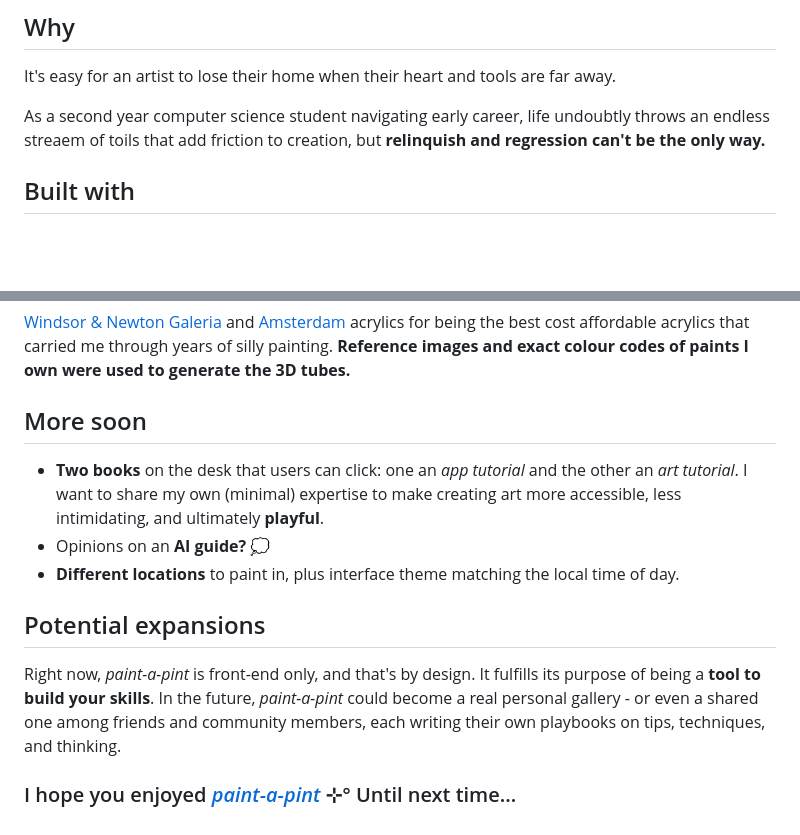
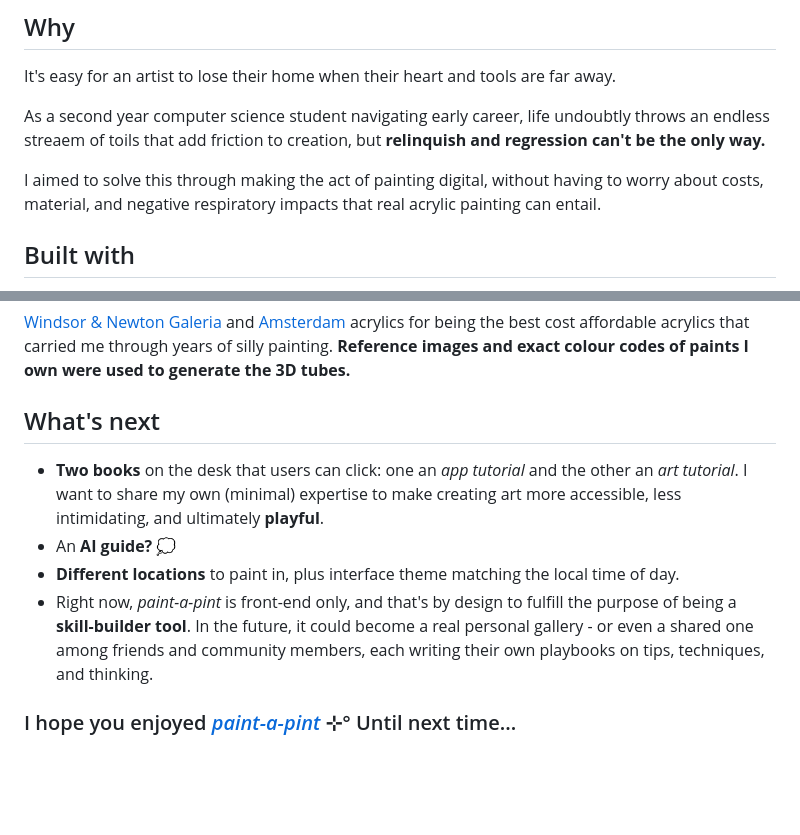
Before and after one commit to wrufay/paint-a-pint, a Markdown page: README.md, 2 parts joined by grey strips. Drawn GitHub-style; blank space fills up the shorter version.

```diff
--- a/README.md
+++ b/README.md
@@ -19,6 +19,10 @@ A digital simulation of the acrylic painting experience.
 It's easy for an artist to lose their home when their heart and tools are far away.
 
 As a second year computer science student navigating early career, life undoubtly throws an endless streaem of toils that add friction to creation, but **relinquish and regression can't be the only way.**
+
+I aimed to solve this through making the act of painting digital, without having to worry about costs, material, and negative respiratory impacts that real acrylic painting can entail.
+
+
 
 ## Built with
 
@@ -80,14 +84,11 @@ Pigment mixing tables come from [Spectral.js](https://github.com/rvanwijnen/spec
 
 
 
-## More soon
+## What's next
 
 - **Two books** on the desk that users can click: one an _app tutorial_ and the other an _art tutorial_. I want to share my own (minimal) expertise to make creating art more accessible, less intimidating, and ultimately **playful**.
-- Opinions on an **AI guide?** 💭
+- An **AI guide?** 💭
 - **Different locations** to paint in, plus interface theme matching the local time of day.
-
-## Potential expansions
-
-Right now, _paint-a-pint_ is front-end only, and that's by design. It fulfills its purpose of being a **tool to build your skills**. In the future, _paint-a-pint_ could become a real personal gallery - or even a shared one among friends and community members, each writing their own playbooks on tips, techniques, and thinking.
+- Right now, _paint-a-pint_ is front-end only, and that's by design to fulfill the purpose of being a **skill-builder tool**. In the future, it could become a real personal gallery - or even a shared one among friends and community members, each writing their own playbooks on tips, techniques, and thinking.
 
 ### I hope you enjoyed [_paint-a-pint_](https://paint-a-pint.vercel.app/) ⊹° Until next time...
```
